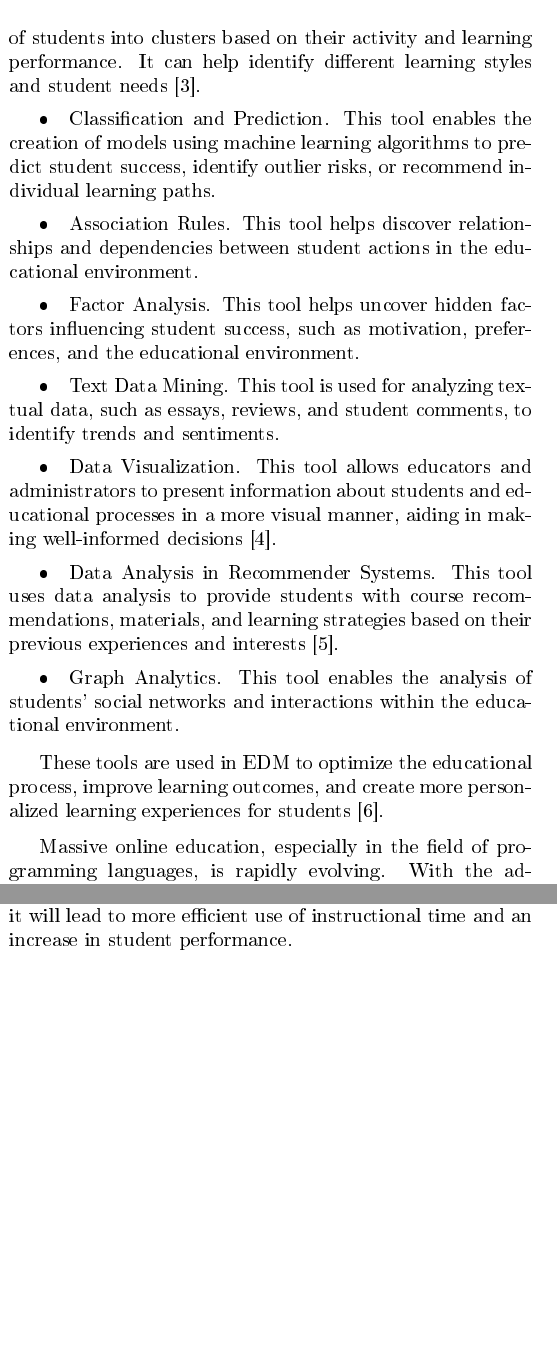
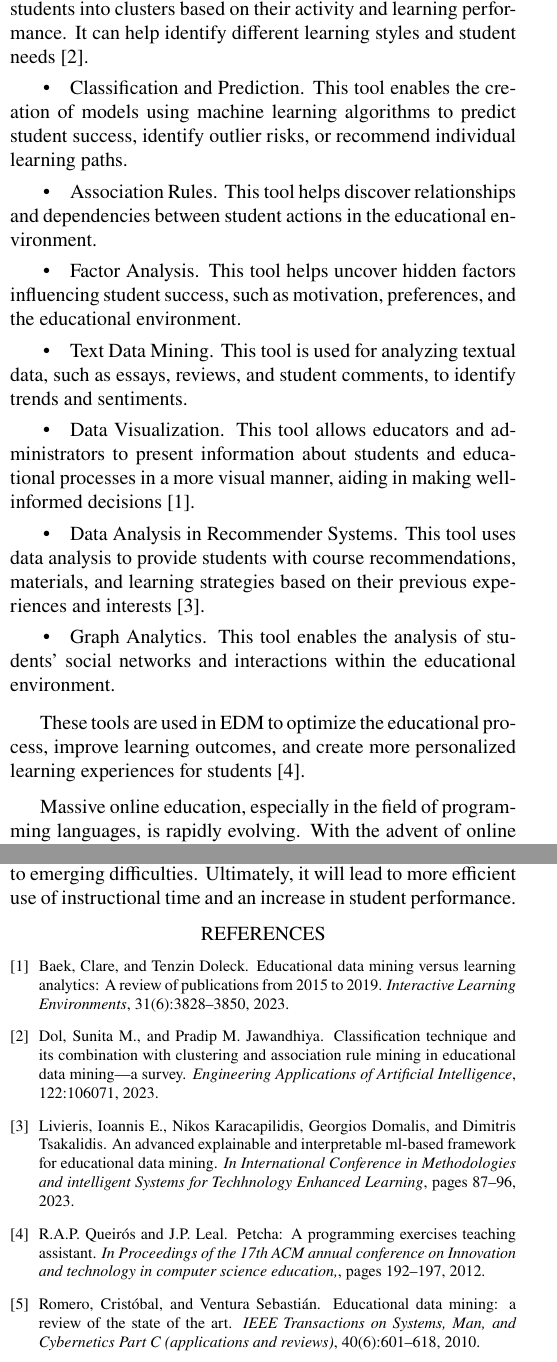
Before and after one commit to kazzart/paper-tex, a LaTeX document (paper.tex, which reads paper.bib): two parts of the columns of pages 1 and 5 of 5 before the commit and two parts of the columns of pages 1 and 6 of 6 after it, joined at a grey line, cut so that both start at the same text, the shorter picture padded with empty space. The pictures show the PDF file paper.pdf that the author committed with the source.

Commit message:
Almost done except for references

```diff
--- /dev/null
+++ b/paper.bib
@@ -0,0 +1,45 @@
+
+@article{1,
+    author={Romero and Cristóbal and Sebastián, Ventura},
+    title={Educational data mining: a review of the state of the art.},
+    journal={IEEE Transactions on Systems, Man, and Cybernetics Part C (applications and reviews)},
+    volume={40},
+    number={6},
+    pages={601--618},
+    year={2010}
+}
+
+@article{2,
+    author={Baek and Clare and Tenzin Doleck},
+    title={Educational data mining versus learning analytics: A review of publications from 2015 to 2019.},
+    journal={Interactive Learning Environments},
+    volume={31},
+    number={6},
+    pages={3828--3850},
+    year={2023}
+}
+
+@article{3,
+    author={Dol and Sunita M. and Pradip M. Jawandhiya},
+    title={Classification Technique and its Combination with Clustering and Association Rule Mining in Educational Data Mining—A survey.},
+    journal={Engineering Applications of Artificial Intelligence},
+    volume={122},
+    pages={106071},
+    year={2023}
+}
+
+@article{5,
+    author={Livieris and Ioannis E. and Nikos Karacapilidis and Georgios Domalis and Dimitris Tsakalidis},
+    title={An advanced explainable and interpretable ML-based framework for educational data mining.},
+    journal={In International Conference in Methodologies and intelligent Systems for Techhnology Enhanced Learning},
+    pages={87-96},
+    year={2023}
+}
+
+@article{6,
+    author={R.A.P. Queirós and J.P. Leal},
+    title={PETCHA: A Programming Exercises Teaching Assistant},
+    journal={In Proceedings of the 17th ACM annual conference on Innovation and technology in computer science education,},
+    pages={192-197},
+    year={2012}
+}
--- a/paper.tex
+++ b/paper.tex
@@ -71,23 +76,23 @@
 
       Educational Data Mining (EDM) is a field that focuses on applying data analysis methods to extract valuable knowledge and patterns in the educational environment. EDM utilizes various methods and techniques to analyze data collected from various educational sources such as e-textbooks, online courses, and learning platforms.
 
-      As of the current moment, tracking underperforming students and the field of educational data mining remain pivotal in the realm of education. Modern technologies and analytical methods continue to play a crucial role in the analysis of vast datasets collected during online learning and courses [1]. Presently, the primary focus is on identifying complex patterns and trends related to student performance, as well as providing individual recommendations to optimize the learning process. State-of-the-art algorithms are designed to proactively identify student challenges, enhance their motivation and engagement in learning, and reduce student attrition from educational programs [2]. This area of scientific research continues to evolve actively, offering endless prospects for improving the quality of education and achieving greater efficiency in the field of education.
+      As of the current moment, tracking underperforming students and the field of educational data mining remain pivotal in the realm of education. Modern technologies and analytical methods continue to play a crucial role in the analysis of vast datasets collected during online learning and courses \cite{1}. Presently, the primary focus is on identifying complex patterns and trends related to student performance, as well as providing individual recommendations to optimize the learning process. State-of-the-art algorithms are designed to proactively identify student challenges, enhance their motivation and engagement in learning, and reduce student attrition from educational programs \cite{2}. This area of scientific research continues to evolve actively, offering endless prospects for improving the quality of education and achieving greater efficiency in the field of education.
 
       In EDM, the following data analysis tools are considered.
       \begin{itemize}
-        \item Cluster Analysis. This tool allows for the grouping of students into clusters based on their activity and learning performance. It can help identify different learning styles and student needs [3].
+        \item Cluster Analysis. This tool allows for the grouping of students into clusters based on their activity and learning performance. It can help identify different learning styles and student needs \cite{3}.
         \item Classification and Prediction. This tool enables the creation of models using machine learning algorithms to predict student success, identify outlier risks, or recommend individual learning paths.
         \item Association Rules. This tool helps discover relationships and dependencies between student actions in the educational environment.
         \item Factor Analysis. This tool helps uncover hidden factors influencing student success, such as motivation, preferences, and the educational environment.
         \item Text Data Mining. This tool is used for analyzing textual data, such as essays, reviews, and student comments, to identify trends and sentiments.
-        \item Data Visualization. This tool allows educators and administrators to present information about students and educational processes in a more visual manner, aiding in making well-informed decisions [4].
-        \item Data Analysis in Recommender Systems. This tool uses data analysis to provide students with course recommendations, materials, and learning strategies based on their previous experiences and interests [5].
+        \item Data Visualization. This tool allows educators and administrators to present information about students and educational processes in a more visual manner, aiding in making well-informed decisions \cite{2}.
+        \item Data Analysis in Recommender Systems. This tool uses data analysis to provide students with course recommendations, materials, and learning strategies based on their previous experiences and interests \cite{5}.
         \item Graph Analytics. This tool enables the analysis of students' social networks and interactions within the educational environment.
       \end{itemize}
 
-      These tools are used in EDM to optimize the educational process, improve learning outcomes, and create more personalized learning experiences for students [6].
+      These tools are used in EDM to optimize the educational process, improve learning outcomes, and create more personalized learning experiences for students \cite{6}.
 
-      Massive online education, especially in the field of programming languages, is rapidly evolving. With the advent of online platforms and courses such as Coursera, edX, Codecademy, and many others, students and professionals worldwide have gained access to extensive libraries of educational resources, allowing them to learn programming languages at their own pace and at a convenient time. This has led to the democratization of education and increased accessibility of programming knowledge for everyone, regardless of their location and financial resources. Many of these courses offer interactive tasks, projects, and practical exercises, which contribute to a deeper understanding of programming languages and the enhancement of IT skills. Massive online education in the field of programming languages has truly transformed people's ability to learn and apply technological skills, making programming more accessible and inclusive for all [7].
+      Massive online education, especially in the field of programming languages, is rapidly evolving. With the advent of online platforms and courses such as Coursera, edX, Codecademy, and many others, students and professionals worldwide have gained access to extensive libraries of educational resources, allowing them to learn programming languages at their own pace and at a convenient time. This has led to the democratization of education and increased accessibility of programming knowledge for everyone, regardless of their location and financial resources. Many of these courses offer interactive tasks, projects, and practical exercises, which contribute to a deeper understanding of programming languages and the enhancement of IT skills. Massive online education in the field of programming languages has truly transformed people's ability to learn and apply technological skills, making programming more accessible and inclusive for all \cite{7}.
 
       Timely identification of learners experiencing difficulties in mastering specific topics within a course is of significant interest, with the aim of enabling timely intervention by educators to address emerging issues, such as providing additional materials or explanations.
 
@@ -239,3 +246,4 @@
 
       The goal of further work is to create an integrated system for analyzing student activity with the aim of providing recommendations to teachers, notifying teachers of groups of students falling behind, identifying struggling students, and tracking dishonest students. This system will be based on the analysis of student performance, activity, and understanding of the study material. It will enable teachers to more accurately adapt the educational process to the needs of students and respond promptly to emerging difficulties. Ultimately, it will lead to more efficient use of instructional time and an increase in student performance.
 
+      \section*{REFERENCES}
```
Also changed, not shown: paper.bbl, paper.pdf, paper.tex (31 more changed lines), 6 other files.
